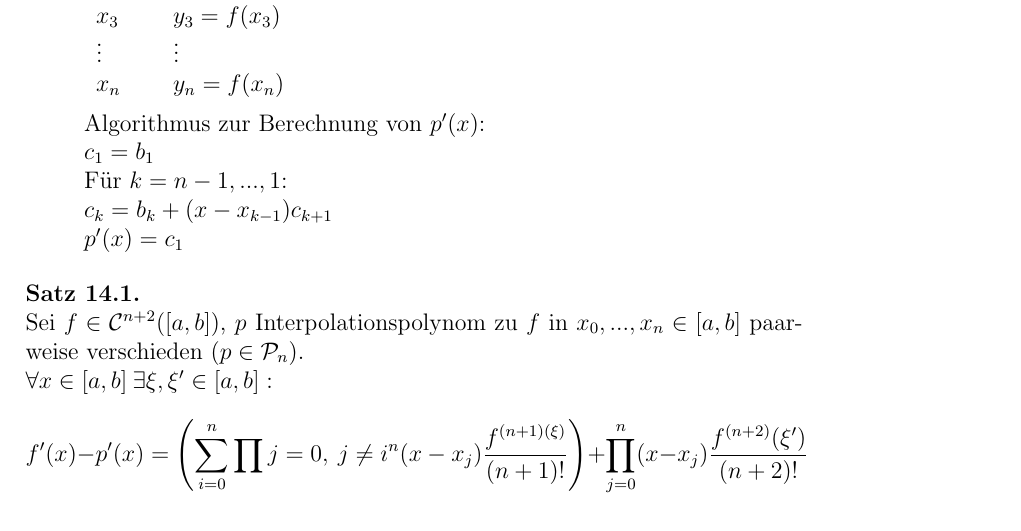
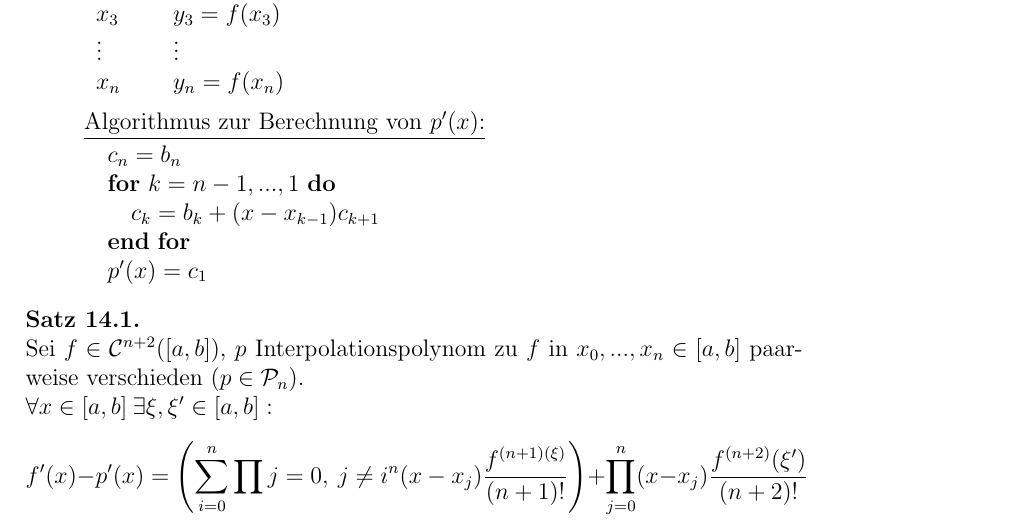
Before and after one commit to mipot101/NumerikSkript, a LaTeX document (numerikscript.tex): part of page 57 of 57, cut so that both start at the same text. Compiled offline with pdfLaTeX.

Commit message:
Fixes algorithm in chapter 14

```diff
--- a/numerikscript.tex
+++ b/numerikscript.tex
@@ -1020,11 +1020,14 @@ $$\Lambda_n = \max_{x \in [a,b]} \sum_{i=0}^n \vert l_i(x) \vert $$
 	$\vdots$ & $\vdots$\\
 	$x_n$ & $y_n = f(x_n)$
   \end{tabular}\\\\
-  Algorithmus zur Berechnung von $p'(x)$:\\
-  $c_1 = b_1$\\
-  Für $k=n-1, ..., 1$: \\
-  $\quad c_k = b_k + (x-x_{k-1})c_{k+1}$\\
-  $p'(x) = c_1$
+  \underline{Algorithmus zur Berechnung von $p'(x)$:}
+  \begin{algorithmic}
+  \STATE $c_n = b_n$
+  \FOR{$k = n-1, ...,1$}
+  	\STATE $c_k = b_k + (x-x_{k-1})c_{k+1}$
+  \ENDFOR
+  \STATE $p'(x) = c_1$
+  \end{algorithmic}
 \end{description}
 
 \begin{theorem}
```
Also changed, not shown: numerikscript.pdf.
